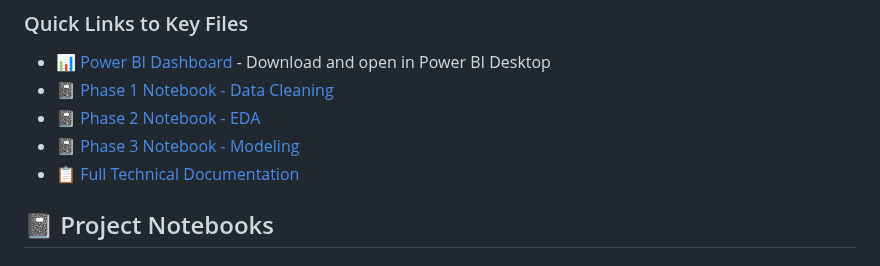
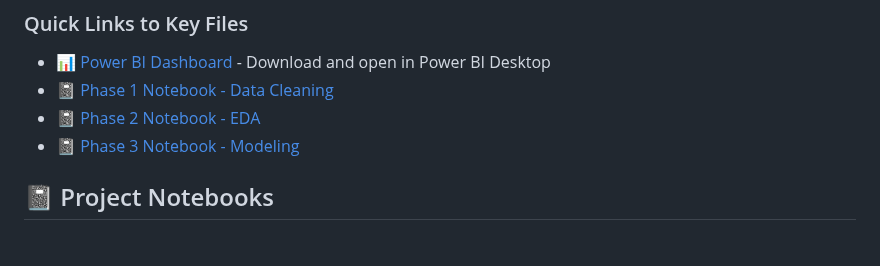
Before and after one commit to gpalomar12/Data-Projects-Portfolio, a Markdown page: hospital_operations_analysis/README.md, the part around the change. GitHub-like rendering.

```diff
--- a/hospital_operations_analysis/README.md
+++ b/hospital_operations_analysis/README.md
@@ -629,7 +629,7 @@ hospital-operations-analysis/
 - [📓 Phase 1 Notebook - Data Cleaning](notebooks/hospital_operations_optimization.ipynb)
 - [📓 Phase 2 Notebook - EDA](notebooks/eda.ipynb)
 - [📓 Phase 3 Notebook - Modeling](notebooks/modeling.ipynb)
-- [📋 Full Technical Documentation](reports/technical_documentation.pdf)
+
 
 ## 📓 Project Notebooks
 
```
